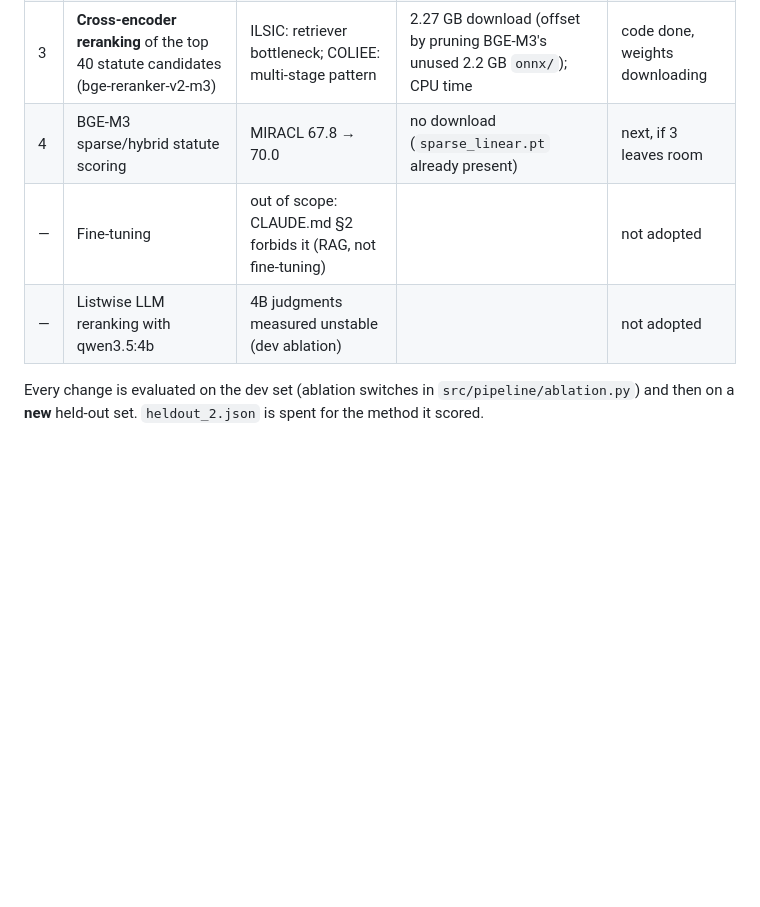
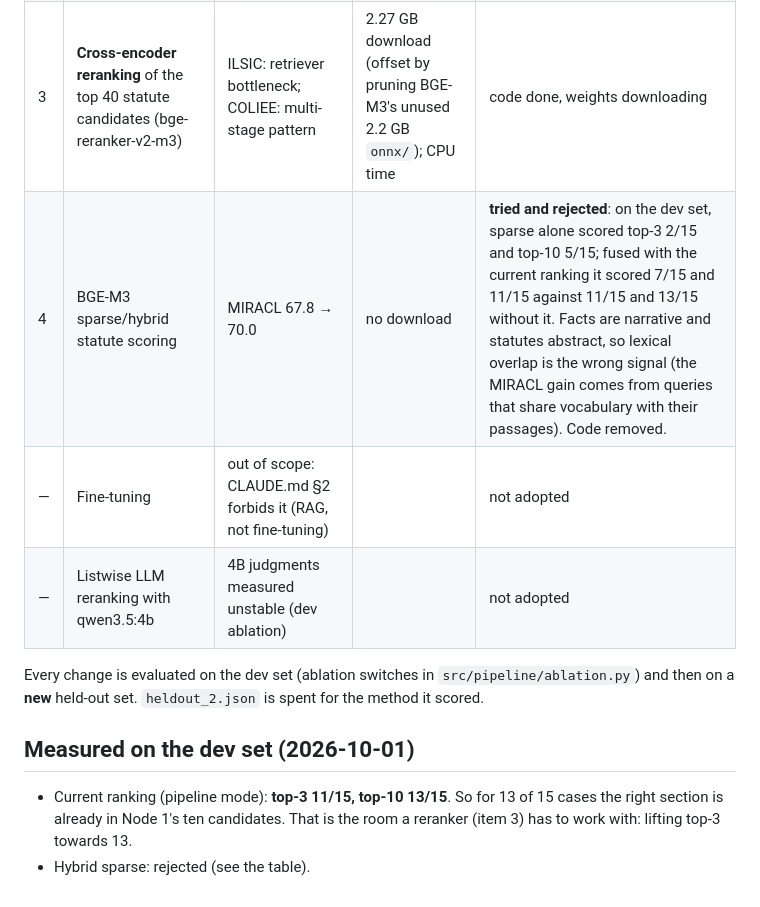
Before and after one commit to Suvansharma69/nayasetu, a Markdown page: docs/research_2026-10.md, the part around the change. GitHub-like rendering; blank space fills up the shorter version.

Commit message:
BGE-M3 sparse/hybrid tried and rejected on dev (top-3 11/15 -> 7/15 fused)
Co-Authored-By: Claude Opus 5.5 <noreply@anthropic.com>

```diff
--- a/docs/research_2026-10.md
+++ b/docs/research_2026-10.md
@@ -27,8 +27,13 @@
 | 1 | **The model can never decline a case**; prima facie (FIR/charge-stage) framing in Node 1 | owner: missing an offence is the primary error; two measured false declines | none | done (`0203e85`) |
 | 2 | **Node 1 two-ordering union** (original and reversed candidate order) | COLIEE's best system decided with multiple LLMs; our measured order-sensitivity | +1 LLM call | done, dev evaluation pending |
 | 3 | **Cross-encoder reranking** of the top 40 statute candidates (bge-reranker-v2-m3) | ILSIC: retriever bottleneck; COLIEE: multi-stage pattern | 2.27 GB download (offset by pruning BGE-M3's unused 2.2 GB `onnx/`); CPU time | code done, weights downloading |
-| 4 | BGE-M3 sparse/hybrid statute scoring | MIRACL 67.8 → 70.0 | no download (`sparse_linear.pt` already present) | next, if 3 leaves room |
+| 4 | BGE-M3 sparse/hybrid statute scoring | MIRACL 67.8 → 70.0 | no download | **tried and rejected**: on the dev set, sparse alone scored top-3 2/15 and top-10 5/15; fused with the current ranking it scored 7/15 and 11/15 against 11/15 and 13/15 without it. Facts are narrative and statutes abstract, so lexical overlap is the wrong signal (the MIRACL gain comes from queries that share vocabulary with their passages). Code removed. |
 | — | Fine-tuning | out of scope: CLAUDE.md §2 forbids it (RAG, not fine-tuning) | | not adopted |
 | — | Listwise LLM reranking with qwen3.5:4b | 4B judgments measured unstable (dev ablation) | | not adopted |
 
 Every change is evaluated on the dev set (ablation switches in `src/pipeline/ablation.py`) and then on a **new** held-out set. `heldout_2.json` is spent for the method it scored.
+
+## Measured on the dev set (2026-10-01)
+
+- Current ranking (pipeline mode): **top-3 11/15, top-10 13/15**. So for 13 of 15 cases the right section is already in Node 1's ten candidates. That is the room a reranker (item 3) has to work with: lifting top-3 towards 13.
+- Hybrid sparse: rejected (see the table).
```
